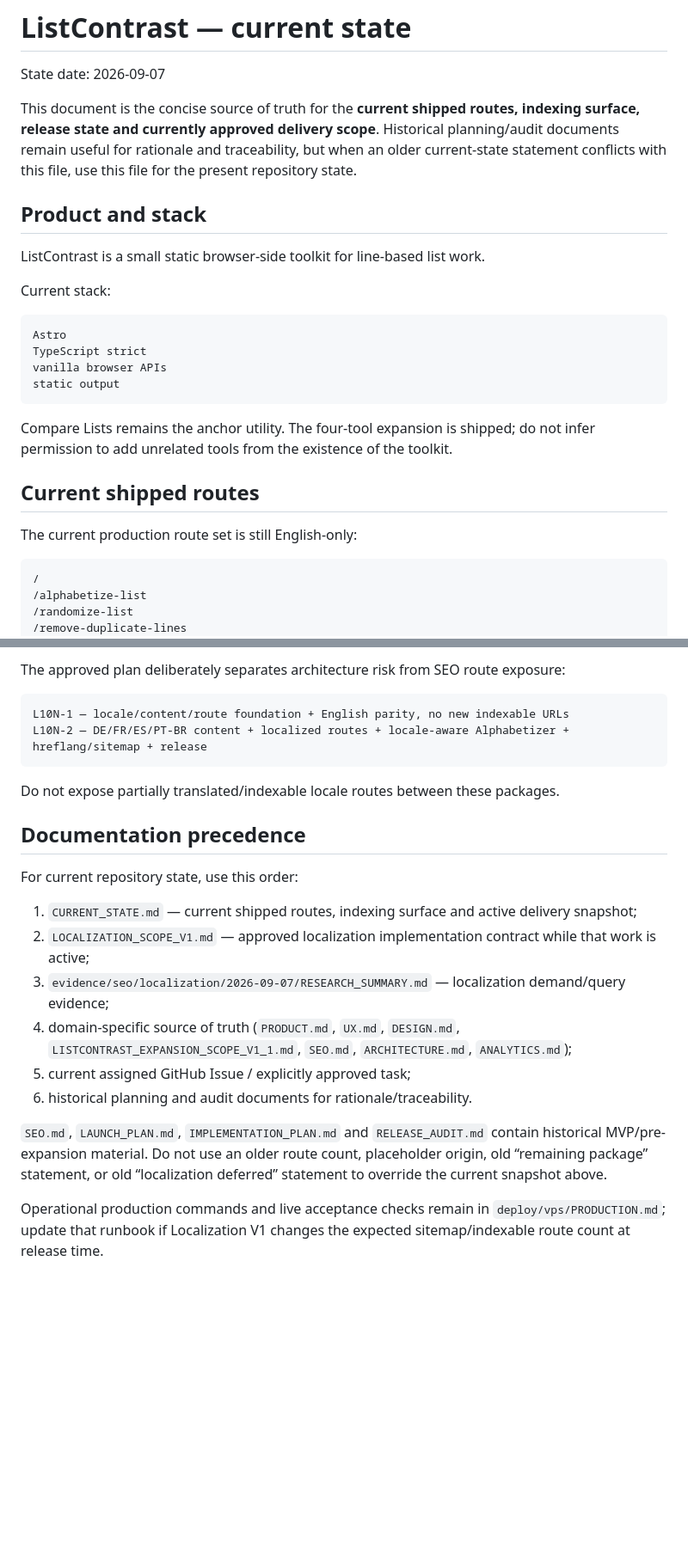
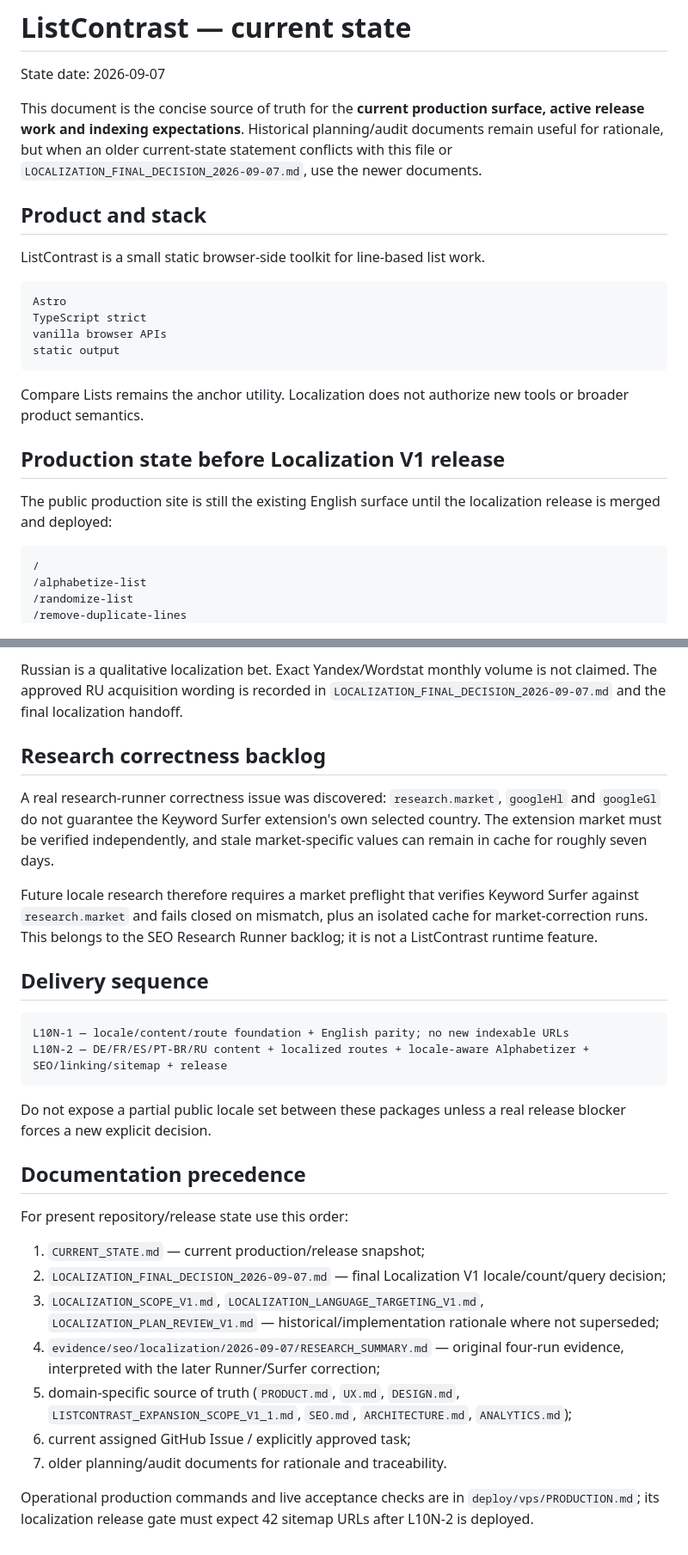
Before and after one commit to DanilaH/super-converter, a Markdown page: CURRENT_STATE.md, 2 parts joined by grey strips. Shown at 86% size. Rendered like a GitHub page; blank space fills up the shorter version.

````diff
--- a/CURRENT_STATE.md
+++ b/CURRENT_STATE.md
@@ -2,13 +2,11 @@
 
 State date: 2026-09-07
 
-This document is the concise source of truth for the **current shipped routes, indexing surface, release state and currently approved delivery scope**. Historical planning/audit documents remain useful for rationale and traceability, but when an older current-state statement conflicts with this file, use this file for the present repository state.
+This document is the concise source of truth for the **current production surface, active release work and indexing expectations**. Historical planning/audit documents remain useful for rationale, but when an older current-state statement conflicts with this file or `LOCALIZATION_FINAL_DECISION_2026-09-07.md`, use the newer documents.
 
 ## Product and stack
 
 ListContrast is a small static browser-side toolkit for line-based list work.
-
-Current stack:
 
 ```text
 Astro
@@ -17,11 +15,11 @@ vanilla browser APIs
 static output
 ```
 
-Compare Lists remains the anchor utility. The four-tool expansion is shipped; do not infer permission to add unrelated tools from the existence of the toolkit.
+Compare Lists remains the anchor utility. Localization does not authorize new tools or broader product semantics.
 
-## Current shipped routes
+## Production state before Localization V1 release
 
-The current production route set is still English-only:
+The public production site is still the existing English surface until the localization release is merged and deployed:
 
 ```text
 /
@@ -97,24 +107,31 @@ Russian/Yandex is **not** part of Localization V1. It requires separate research
 
-The approved plan deliberately separates architecture risk from SEO route exposure:
+Russian is a qualitative localization bet. Exact Yandex/Wordstat monthly volume is not claimed. The approved RU acquisition wording is recorded in `LOCALIZATION_FINAL_DECISION_2026-09-07.md` and the final localization handoff.
+
+## Research correctness backlog
+
+A real research-runner correctness issue was discovered: `research.market`, `googleHl` and `googleGl` do not guarantee the Keyword Surfer extension's own selected country. The extension market must be verified independently, and stale market-specific values can remain in cache for roughly seven days.
+
+Future locale research therefore requires a market preflight that verifies Keyword Surfer against `research.market` and fails closed on mismatch, plus an isolated cache for market-correction runs. This belongs to the SEO Research Runner backlog; it is not a ListContrast runtime feature.
+
+## Delivery sequence
 
 ```text
-L10N-1 — locale/content/route foundation + English parity, no new indexable URLs
-L10N-2 — DE/FR/ES/PT-BR content + localized routes + locale-aware Alphabetizer + hreflang/sitemap + release
+L10N-1 — locale/content/route foundation + English parity; no new indexable URLs
+L10N-2 — DE/FR/ES/PT-BR/RU content + localized routes + locale-aware Alphabetizer + SEO/linking/sitemap + release
 ```
 
-Do not expose partially translated/indexable locale routes between these packages.
+Do not expose a partial public locale set between these packages unless a real release blocker forces a new explicit decision.
 
 ## Documentation precedence
 
-For current repository state, use this order:
+For present repository/release state use this order:
 
-1. `CURRENT_STATE.md` — current shipped routes, indexing surface and active delivery snapshot;
-2. `LOCALIZATION_SCOPE_V1.md` — approved localization implementation contract while that work is active;
-3. `evidence/seo/localization/2026-09-07/RESEARCH_SUMMARY.md` — localization demand/query evidence;
-4. domain-specific source of truth (`PRODUCT.md`, `UX.md`, `DESIGN.md`, `LISTCONTRAST_EXPANSION_SCOPE_V1_1.md`, `SEO.md`, `ARCHITECTURE.md`, `ANALYTICS.md`);
-5. current assigned GitHub Issue / explicitly approved task;
-6. historical planning and audit documents for rationale/traceability.
+1. `CURRENT_STATE.md` — current production/release snapshot;
+2. `LOCALIZATION_FINAL_DECISION_2026-09-07.md` — final Localization V1 locale/count/query decision;
+3. `LOCALIZATION_SCOPE_V1.md`, `LOCALIZATION_LANGUAGE_TARGETING_V1.md`, `LOCALIZATION_PLAN_REVIEW_V1.md` — historical/implementation rationale where not superseded;
+4. `evidence/seo/localization/2026-09-07/RESEARCH_SUMMARY.md` — original four-run evidence, interpreted with the later Runner/Surfer correction;
+5. domain-specific source of truth (`PRODUCT.md`, `UX.md`, `DESIGN.md`, `LISTCONTRAST_EXPANSION_SCOPE_V1_1.md`, `SEO.md`, `ARCHITECTURE.md`, `ANALYTICS.md`);
+6. current assigned GitHub Issue / explicitly approved task;
+7. older planning/audit documents for rationale and traceability.
 
-`SEO.md`, `LAUNCH_PLAN.md`, `IMPLEMENTATION_PLAN.md` and `RELEASE_AUDIT.md` contain historical MVP/pre-expansion material. Do not use an older route count, placeholder origin, old “remaining package” statement, or old “localization deferred” statement to override the current snapshot above.
-
-Operational production commands and live acceptance checks remain in `deploy/vps/PRODUCTION.md`; update that runbook if Localization V1 changes the expected sitemap/indexable route count at release time.
+Operational production commands and live acceptance checks are in `deploy/vps/PRODUCTION.md`; its localization release gate must expect 42 sitemap URLs after L10N-2 is deployed.
````
Also changed, not shown: other parts of CURRENT_STATE.md (+34 -22 lines).
